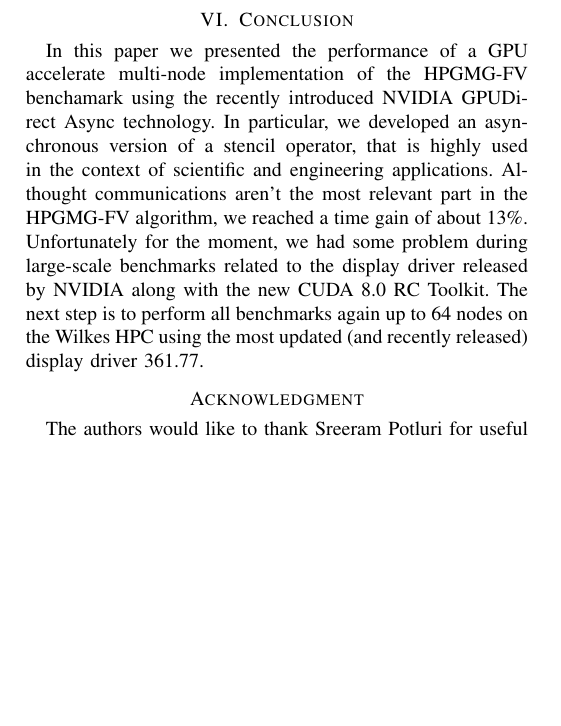
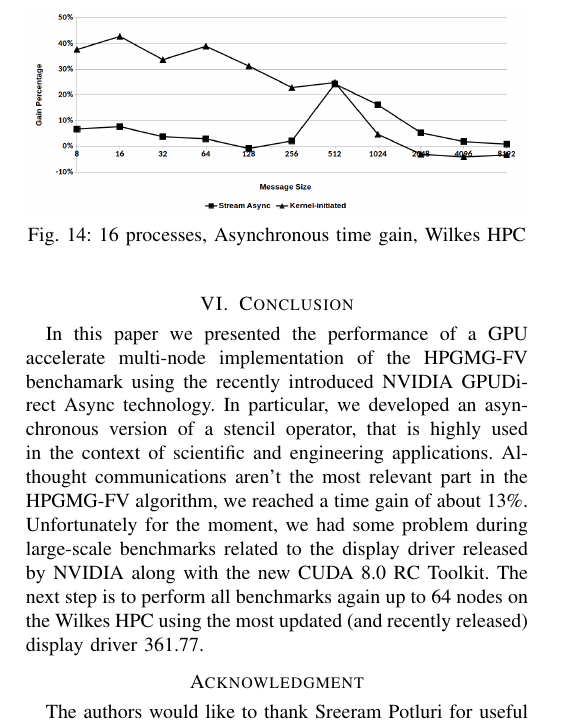
Before and after one commit to e-ago/hpgmg-cuda-async, a LaTeX paper (paper/HPGMG-Async.tex): part of page 7 of 7, cut at the place of the change, the shorter picture padded with empty space. Compiled offline with pdfLaTeX.

Commit message:
16proc wilkes 2dstencil. I'm doing again this test on wilkes

```diff
--- a/paper/HPGMG-Async.tex
+++ b/paper/HPGMG-Async.tex
@@ -858,6 +858,12 @@ In Figure \ref{fig:gain_2dstencil_2proc_ivy} there is the gain of asynchronous m
 \includegraphics[scale=0.3]{gain_2dstencil_2proc_ivy.png}
 \caption{2 processes, Asynchronous time gain, 2U Xeon Servers}
 \label{fig:gain_2dstencil_2proc_ivy}
+\end{figure}
+
+\begin{figure}[h]
+\includegraphics[scale=0.27]{gain_2dstencil_16proc_wilkes.png}
+\caption{16 processes, Asynchronous time gain, Wilkes HPC}
+\label{fig:gain_2dstencil_16proc_wilkes}
 \end{figure}
 
 % An example of a floating figure using the graphicx package.
```
Also changed, not shown: paper/gain_2dstencil_16proc_wilkes.png (added), paper/HPGMG-Async.tex (2 more changed lines).
